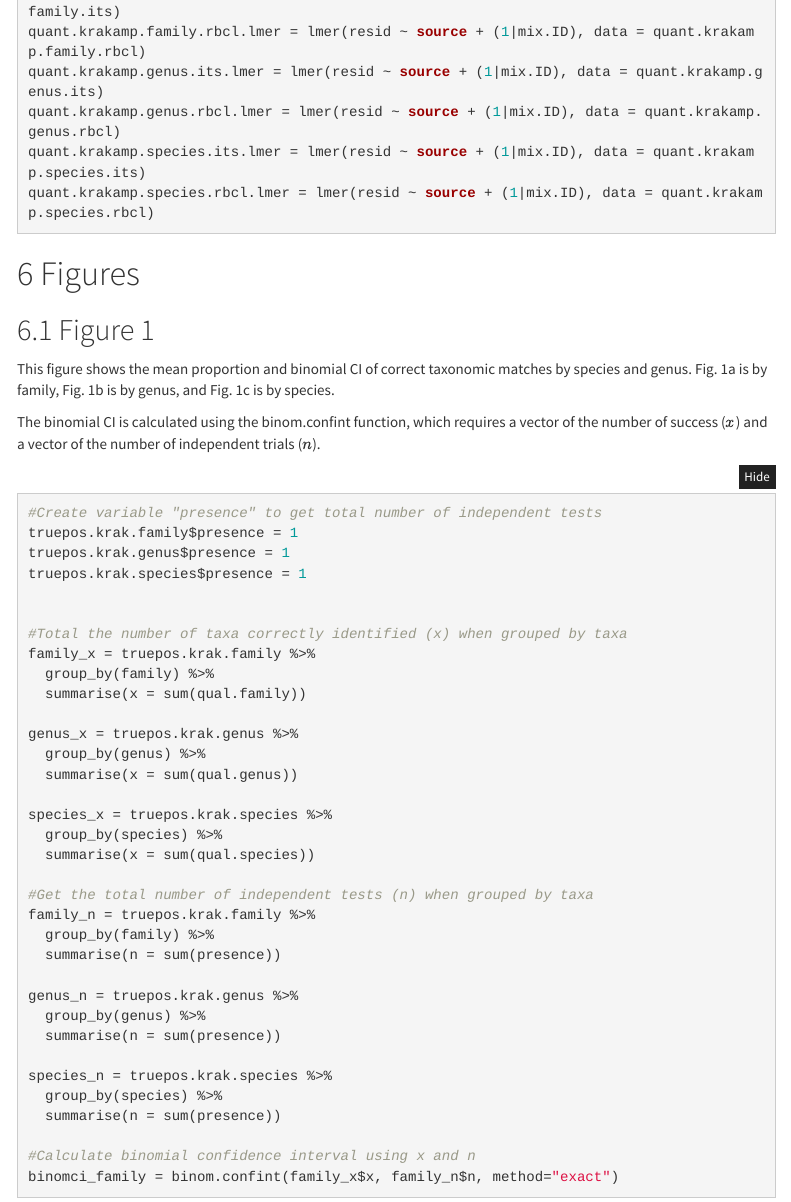
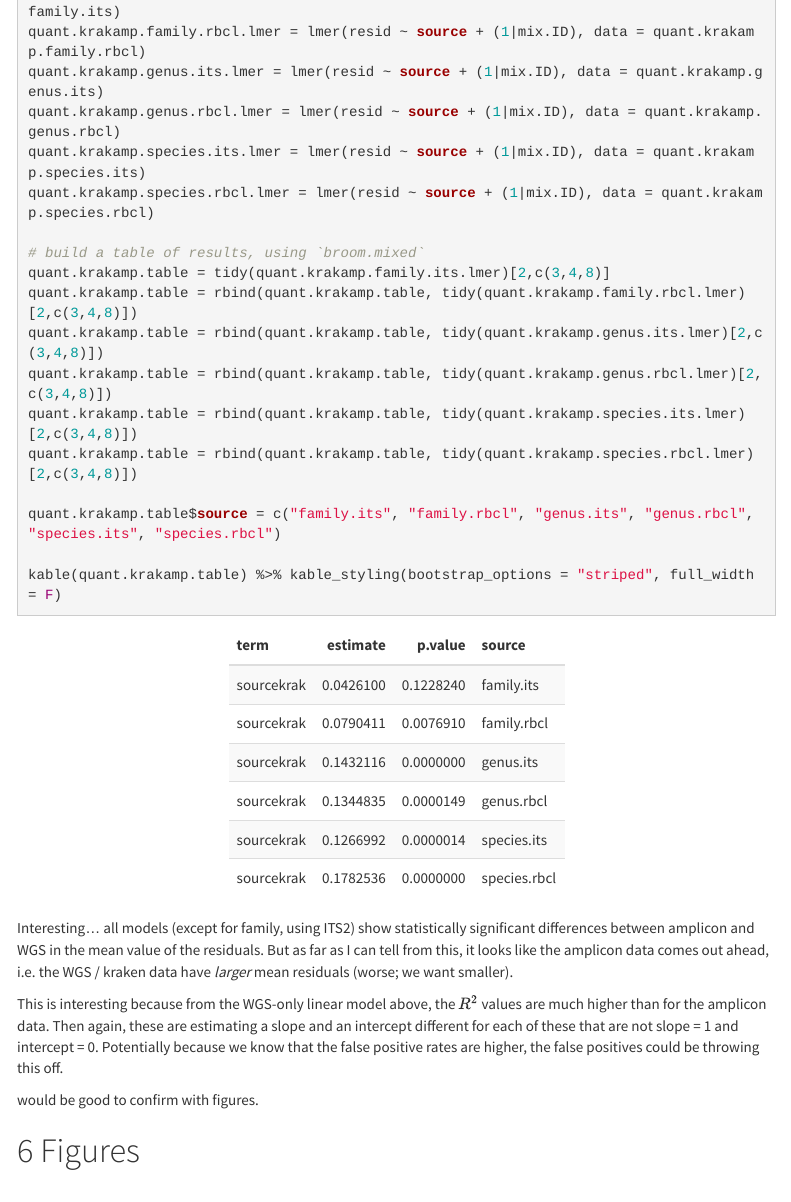
Before and after one commit to Brosi-Lab/Kraken, an R Markdown document (WGS_Analysis_April2019.Rmd): the page in a window 1100 px wide, from 7040 px down. Rendered offline with R 4.5, knitr and Pandoc, with nearby package versions; folded parts are opened; code that draws random numbers runs with fixed seeds of ours; some code elsewhere in the file could not run offline; menus at the side of the page are left out.

Commit message:
finalized quant amplicon vs. WGS analysis; knitted to html

````diff
--- a/WGS_Analysis_April2019.Rmd
+++ b/WGS_Analysis_April2019.Rmd
@@ -1307,10 +1307,25 @@ quant.krakamp.genus.rbcl.lmer = lmer(resid ~ source + (1|mix.ID), data = quant.k
 quant.krakamp.species.its.lmer = lmer(resid ~ source + (1|mix.ID), data = quant.krakamp.species.its)
 quant.krakamp.species.rbcl.lmer = lmer(resid ~ source + (1|mix.ID), data = quant.krakamp.species.rbcl)
 
-
-
-```
-
+# build a table of results, using `broom.mixed`
+quant.krakamp.table = tidy(quant.krakamp.family.its.lmer)[2,c(3,4,8)]
+quant.krakamp.table = rbind(quant.krakamp.table, tidy(quant.krakamp.family.rbcl.lmer)[2,c(3,4,8)])
+quant.krakamp.table = rbind(quant.krakamp.table, tidy(quant.krakamp.genus.its.lmer)[2,c(3,4,8)])
+quant.krakamp.table = rbind(quant.krakamp.table, tidy(quant.krakamp.genus.rbcl.lmer)[2,c(3,4,8)])
+quant.krakamp.table = rbind(quant.krakamp.table, tidy(quant.krakamp.species.its.lmer)[2,c(3,4,8)])
+quant.krakamp.table = rbind(quant.krakamp.table, tidy(quant.krakamp.species.rbcl.lmer)[2,c(3,4,8)])
+
+quant.krakamp.table$source = c("family.its", "family.rbcl", "genus.its", "genus.rbcl", "species.its", "species.rbcl")
+
+kable(quant.krakamp.table) %>% kable_styling(bootstrap_options = "striped", full_width = F)
+
+```
+
+Interesting... all models (except for family, using ITS2) show statistically significant differences between amplicon and WGS in the mean value of the residuals. But as far as I can tell from this, it looks like the amplicon data comes out ahead, i.e. the WGS / kraken data have *larger* mean residuals (worse; we want smaller).
+
+This is interesting because from the WGS-only linear model above, the $R^2$ values are much higher than for the amplicon data. Then again, these are estimating a slope and an intercept different for each of these that are not slope = 1 and intercept = 0. Potentially because we know that the false positive rates are higher, the false positives could be throwing this off.
+
+would be good to confirm with figures.
 
 # Figures
 
````
